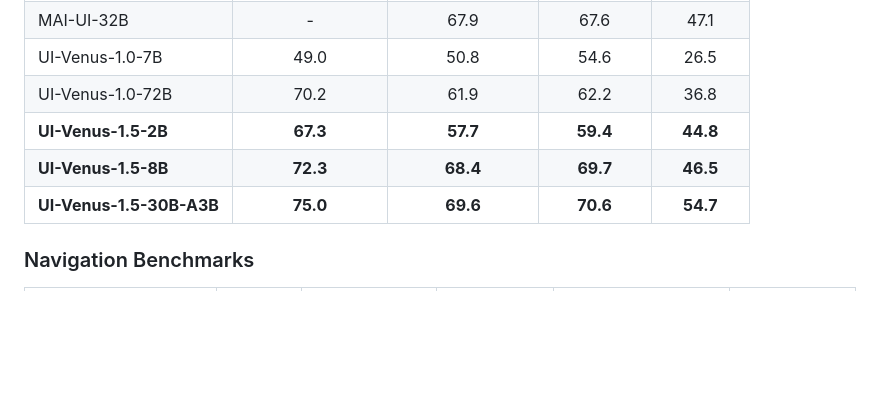
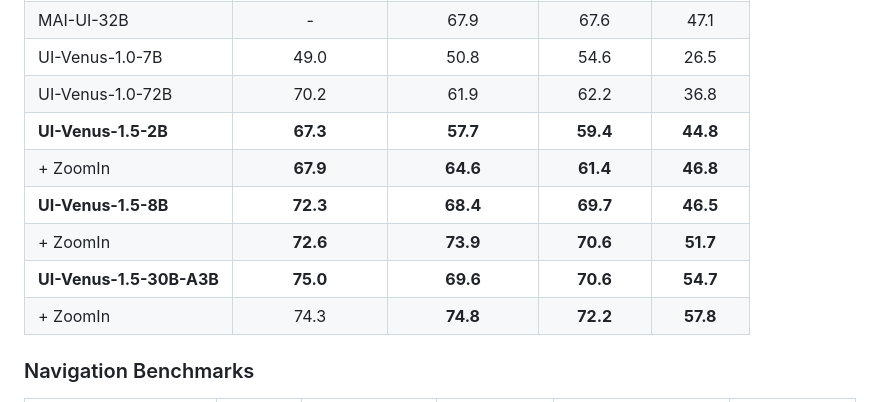
Before and after one commit to inclusionAI/UI-Venus, a Markdown page: README.md, the part around the change. GitHub-like rendering; blank space fills up the shorter version.

Commit message:
add grounding zoomin results

```diff
--- a/README.md
+++ b/README.md
@@ -206,8 +206,11 @@ bash scripts/run_navi.sh
 | UI-Venus-1.0-7B | 49.0 | 50.8 | 54.6 | 26.5 |
 | UI-Venus-1.0-72B | 70.2 | 61.9 | 62.2 | 36.8 |
 | **UI-Venus-1.5-2B** | **67.3** | **57.7** | **59.4** | **44.8** |
+| + ZoomIn | **67.9** | **64.6** | **61.4** | **46.8** |
 | **UI-Venus-1.5-8B** | **72.3** | **68.4** | **69.7** | **46.5** |
+| + ZoomIn | **72.6** | **73.9** | **70.6** | **51.7** |
 | **UI-Venus-1.5-30B-A3B** | **75.0** | **69.6** | **70.6** | **54.7** |
+| + ZoomIn | 74.3 | **74.8** | **72.2** | **57.8** |
 
 
 ### Navigation Benchmarks
```
